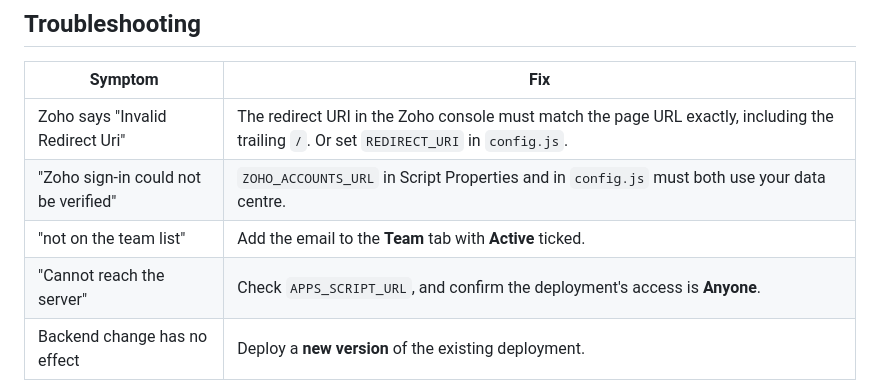
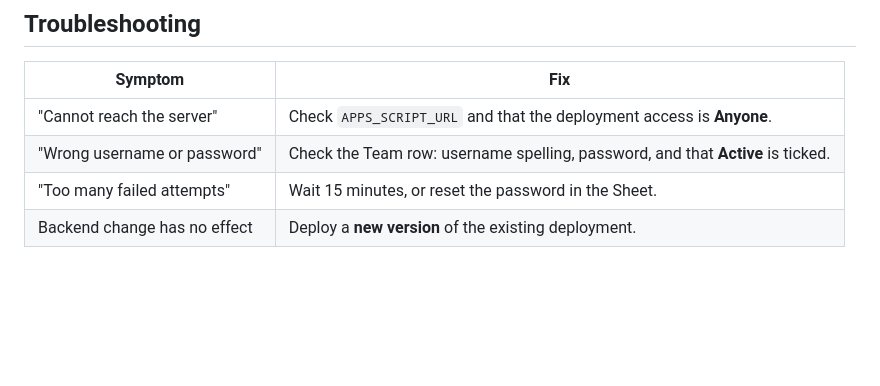
Before and after one commit to AdhamAZaki/acsprojectmanager, a Markdown page: docs/SETUP.md, the part around one of its changes. GitHub-like rendering; blank space fills up the shorter version.

```diff
--- a/docs/SETUP.md
+++ b/docs/SETUP.md
@@ -68,8 +60,7 @@ Your Pages URL will be `https://adhamazaki.github.io/acsprojectmanager/`. It's w
 
 | Symptom | Fix |
 |---|---|
-| Zoho says "Invalid Redirect Uri" | The redirect URI in the Zoho console must match the page URL exactly, including the trailing `/`. Or set `REDIRECT_URI` in `config.js`. |
-| "Zoho sign-in could not be verified" | `ZOHO_ACCOUNTS_URL` in Script Properties and in `config.js` must both use your data centre. |
-| "not on the team list" | Add the email to the **Team** tab with **Active** ticked. |
-| "Cannot reach the server" | Check `APPS_SCRIPT_URL`, and confirm the deployment's access is **Anyone**. |
+| "Cannot reach the server" | Check `APPS_SCRIPT_URL` and that the deployment access is **Anyone**. |
+| "Wrong username or password" | Check the Team row: username spelling, password, and that **Active** is ticked. |
+| "Too many failed attempts" | Wait 15 minutes, or reset the password in the Sheet. |
 | Backend change has no effect | Deploy a **new version** of the existing deployment. |
```
Also changed, not shown: other parts of docs/SETUP.md (+39 -47 lines).
